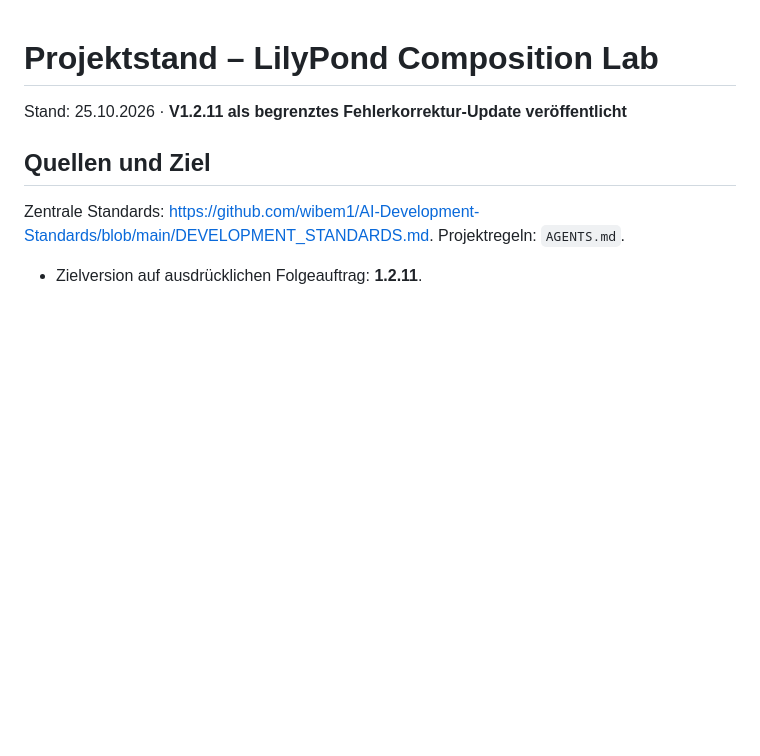
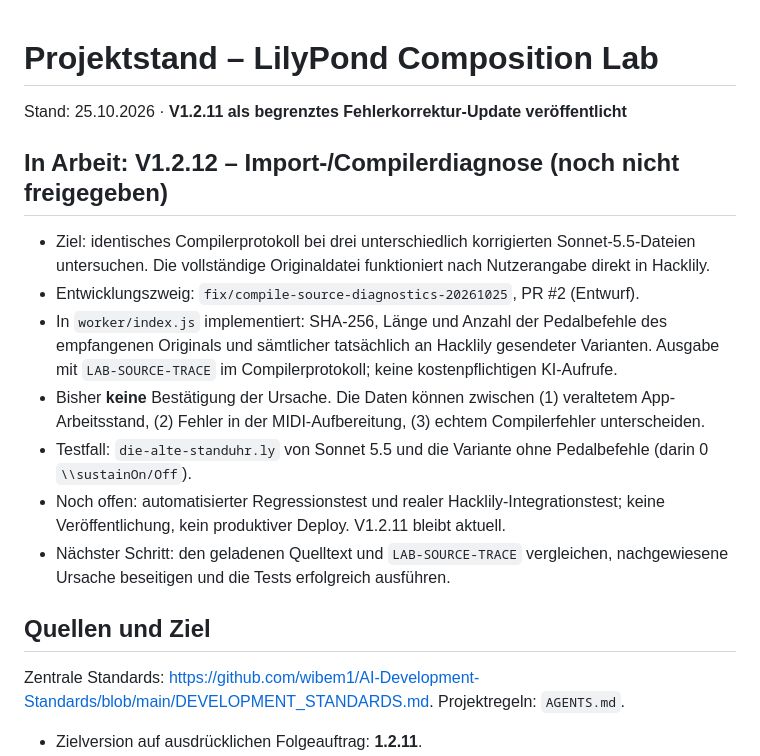
Before and after one commit to wibem1/LilyPond-Composition-Lab, a Markdown page: PROJECT_STATE.md, the part around the change. Rendered like a GitHub page; blank space fills up the shorter version.

Commit message:
Record 1.2.12 candidate status and source-trace investigation

```diff
--- a/PROJECT_STATE.md
+++ b/PROJECT_STATE.md
@@ -1,5 +1,15 @@
 # Projektstand – LilyPond Composition Lab
 Stand: 25.10.2026 · **V1.2.11 als begrenztes Fehlerkorrektur-Update veröffentlicht**
+
+## In Arbeit: V1.2.12 – Import-/Compilerdiagnose (noch nicht freigegeben)
+
+- Ziel: identisches Compilerprotokoll bei drei unterschiedlich korrigierten Sonnet-5.5-Dateien untersuchen. Die vollständige Originaldatei funktioniert nach Nutzerangabe direkt in Hacklily.
+- Entwicklungszweig: `fix/compile-source-diagnostics-20261025`, PR #2 (Entwurf).
+- In `worker/index.js` implementiert: SHA-256, Länge und Anzahl der Pedalbefehle des empfangenen Originals und sämtlicher tatsächlich an Hacklily gesendeter Varianten. Ausgabe mit `LAB-SOURCE-TRACE` im Compilerprotokoll; keine kostenpflichtigen KI-Aufrufe.
+- Bisher **keine** Bestätigung der Ursache. Die Daten können zwischen (1) veraltetem App-Arbeitsstand, (2) Fehler in der MIDI-Aufbereitung, (3) echtem Compilerfehler unterscheiden.
+- Testfall: `die-alte-standuhr.ly` von Sonnet 5.5 und die Variante ohne Pedalbefehle (darin 0 `\\sustainOn/Off`).
+- Noch offen: automatisierter Regressionstest und realer Hacklily-Integrationstest; keine Veröffentlichung, kein produktiver Deploy. V1.2.11 bleibt aktuell.
+- Nächster Schritt: den geladenen Quelltext und `LAB-SOURCE-TRACE` vergleichen, nachgewiesene Ursache beseitigen und die Tests erfolgreich ausführen.
 
 ## Quellen und Ziel
 
```
